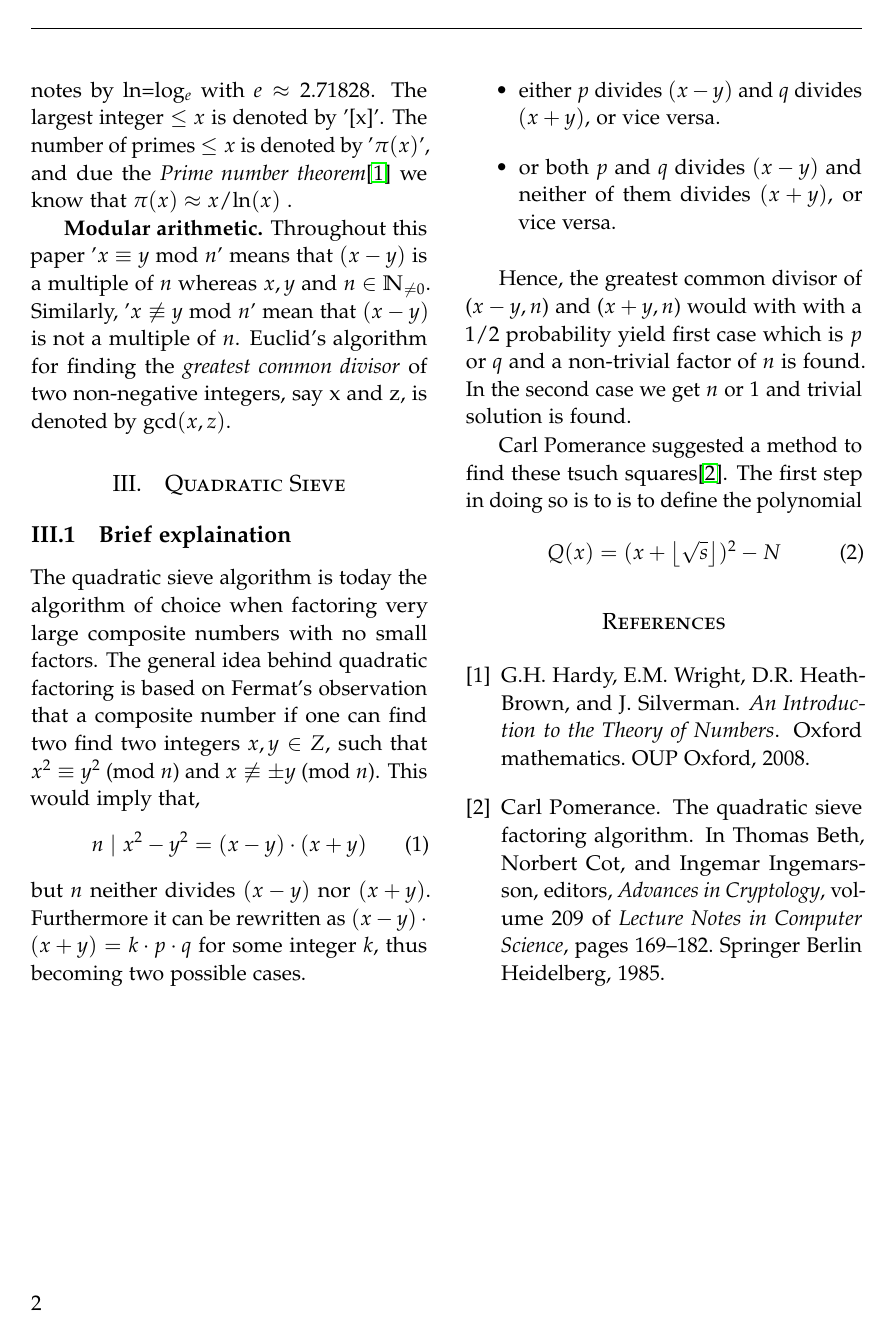
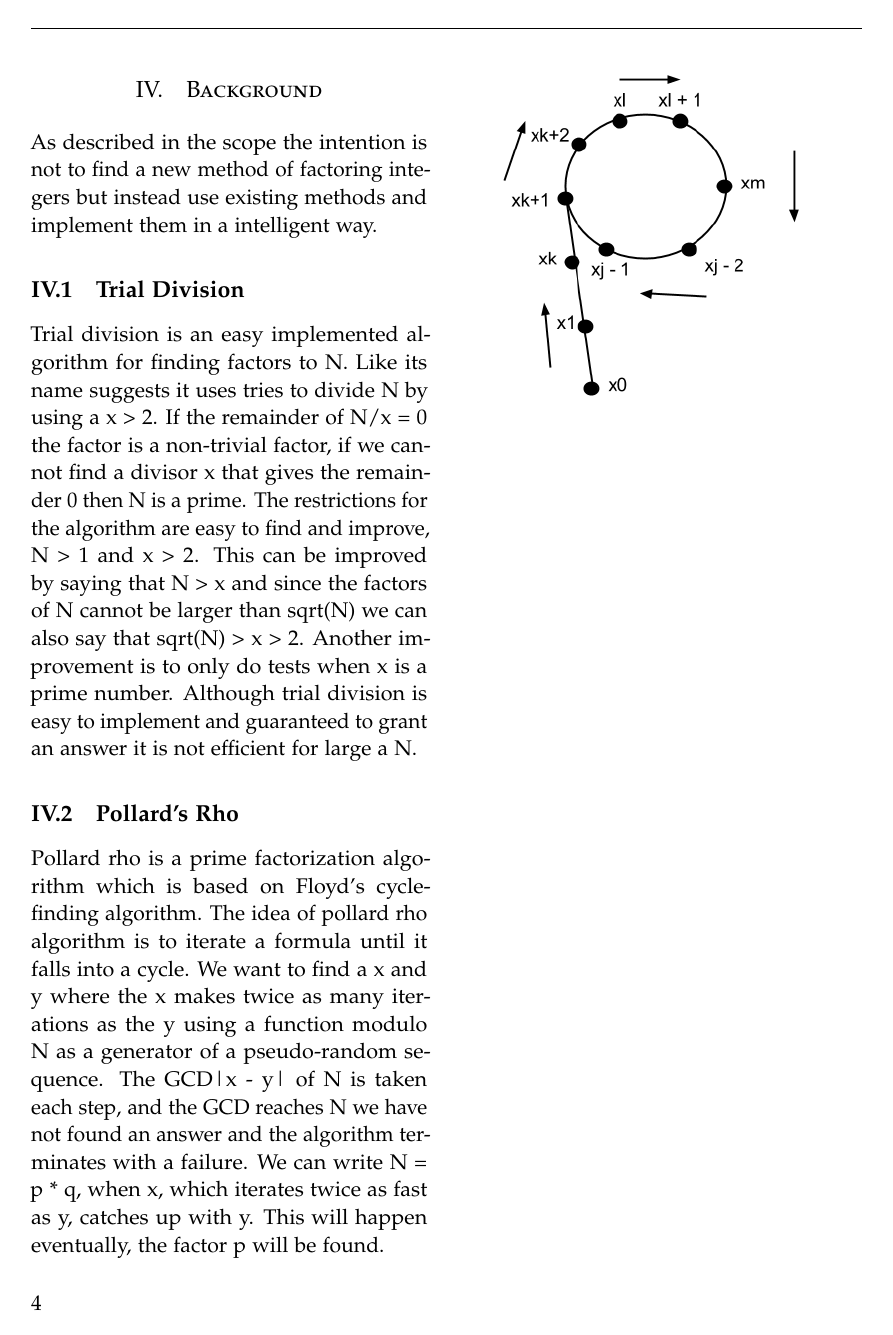
Before and after one commit to chte/integer-factorization, a LaTeX paper (tex/style.tex, which reads tex/background.tex): page 2 of 2 before the commit and page 4 of 5 after it. Compiled offline with pdfLaTeX.

Commit message:
background added + changes in style

```diff
--- /dev/null
+++ b/tex/background.tex
@@ -0,0 +1,11 @@
+As described in the scope the intention is not to find a new method of factoring integers but instead use existing methods and implement them in a intelligent way.
+
+\subsection{Trial Division}
+Trial division is an easy implemented algorithm for finding factors to N. Like its name suggests it uses tries to divide N by using a x > 2. If the remainder of N/x = 0 the factor is a non-trivial factor, if we cannot find a divisor x that gives the remainder 0 then N is a prime.
+The restrictions for the algorithm are easy to find and improve, N > 1 and x > 2. This can be improved by saying that N > x and since the factors of N cannot be larger than sqrt(N) we can also say that sqrt(N) > x > 2. Another improvement is to only do tests when x is a prime number. Although trial division is easy to implement and guaranteed to grant an answer it is not efficient for large a N.
+
+\subsection{Pollard's Rho}
+Pollard rho is a prime factorization algorithm which is based on Floyd’s cycle-finding algorithm. The idea of pollard rho algorithm is to iterate a formula until it falls into a cycle. We want to find a x and y where the x makes twice as many iterations as the y using a function modulo N as a generator of a pseudo-random sequence. The GCD|x - y| of N is taken each step, and the GCD reaches N we have not found an answer and the algorithm terminates with a failure.
+We can write N = p * q, when x, which iterates twice as fast as y, catches up with y. This will happen eventually, the factor p will be found.
+
+\includegraphics[scale = 0.5]{pollards.png}
--- a/tex/style.tex
+++ b/tex/style.tex
@@ -8,6 +8,7 @@
 \linespread{1.05} % Palatino needs more space between lines
 \usepackage{microtype}
 \usepackage{babel}
+\usepackage{graphicx}
 
 % ------
 % Page layout
@@ -86,5 +90,7 @@
+\section{Background}
+\input{background.tex}
 
-
+\newpage
 \bibliographystyle{plain}
 \bibliography{References}
 \end{multicols}
```
Also changed, not shown: tex/pollards.png (added), tex/style.pdf, tex/style.tex (3 more changed lines).
